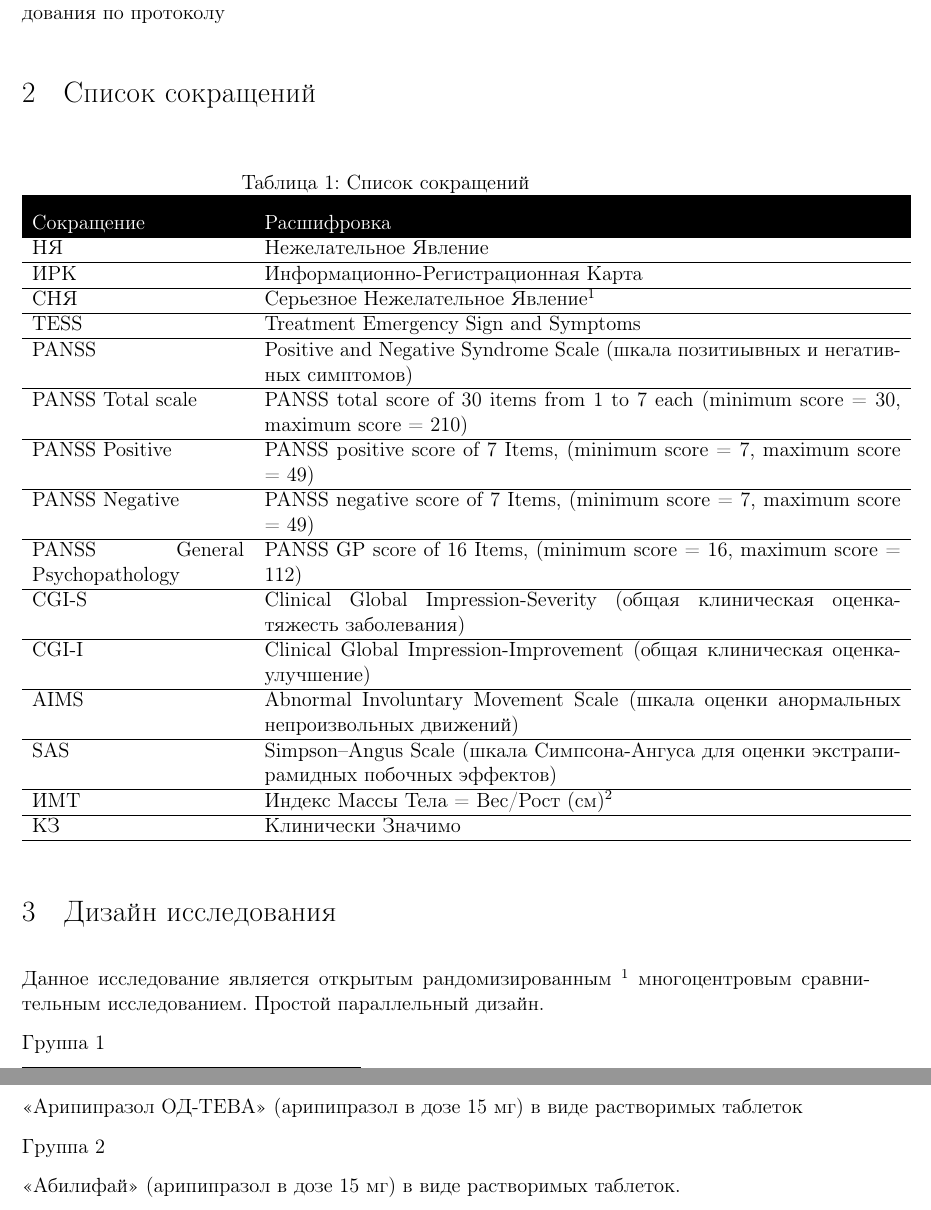
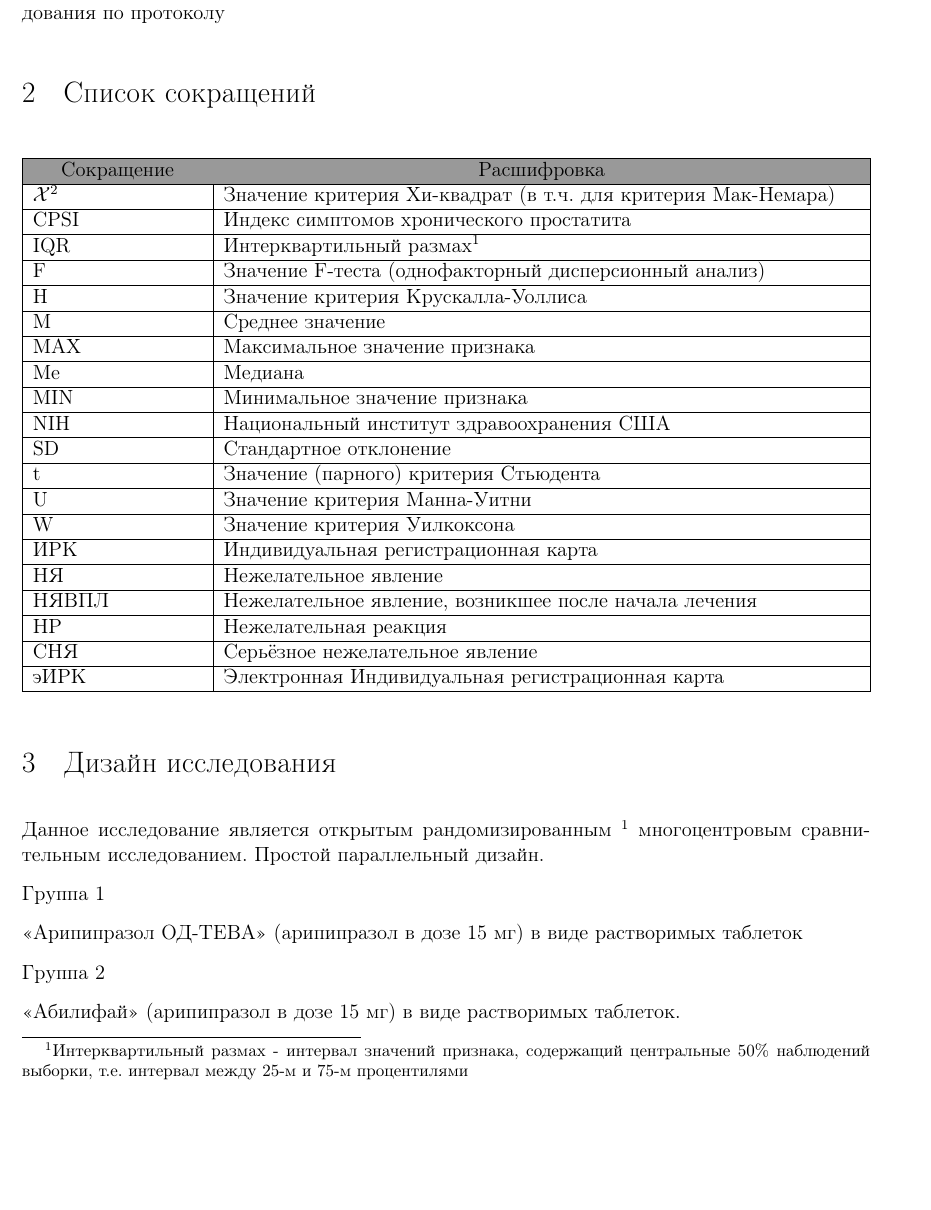
Before and after one commit to rymbln/LaTeX_Statplan, a LaTeX document (Document.tex): two parts of pages 2 and 3 of 5 before the commit and part of page 2 of 5 after it, the two joined at a grey line, cut so that both start at the same text, the shorter picture padded with empty space. Compiled offline with pdfLaTeX; the source files are stored in an older character set and shown here as Unicode; a LaTeX package or settings file that is missing is left out.

Commit message:
Список сокращений

```diff
--- a/Document.tex
+++ b/Document.tex
@@ -7,6 +7,7 @@
 \usepackage{multirow}
 \usepackage{makecell}
 \usepackage{amsmath}
+\usepackage{amssymb} % для использования прикольных математических символов
 \usepackage{tabularx}
 \usepackage{color,colortbl}
 \usepackage{lscape}		% Для включения альбомных страниц
@@ -15,11 +16,13 @@
 %%% Макет страницы - настраиваем размер бумаги и поля%%%
 \geometry{a4paper,top=2.54cm,bottom=2cm,left=2cm,right=1.5cm}
 
+
 %\usepackage{fontspec}
 %\setmainfont{Arial}
 
 \definecolor{black}{RGB}{0,0,0}
 \definecolor{white}{RGB}{255,255,255}
+\definecolor{grey}{RGB}{153,153,153}
 \parindent=0mm % Устанавливаем отступ в 0mm
 \parskip=3mm % Устанавливаем вертикальный интервал в 1mm
 
@@ -135,29 +139,56 @@
 \label{section3}
 
 \begin{table} [!h]
-\parbox{15cm}{\caption{Список сокращений}\label{table1}}
-\begin{tabular}{p{0.25\linewidth}p{0.75\linewidth}}
-\rowcolor{black}\color{white}{Сокращение} &	\color{white}{Расшифровка} \\ \hline
-НЯ &	Нежелательное Явление\\ \hline
-ИРК	& Информационно-Регистрационная Карта\\ \hline
-СНЯ	& Серьезное Нежелательное Явление\footnotemark[1]
-
-\\ \hline
-TESS &	Treatment Emergency Sign and Symptoms\\ \hline
-PANSS & Positive and Negative Syndrome Scale (шкала позитиывных и негативных симптомов) \\ \hline
-\textbf{PANSS Total scale} &	PANSS total score of 30 items from 1 to 7 each (minimum score = 30, maximum score = 210) \\ \hline
-PANSS  Positive &	PANSS positive score of 7 Items, (minimum score = 7, maximum score = 49)\\ \hline
-PANSS Negative	& PANSS negative score of 7 Items, (minimum score = 7, maximum score = 49)\\ \hline
-PANSS General Psychopathology &	PANSS GP score of 16 Items, (minimum score = 16, maximum score = 112)\\ \hline
-CGI-S &	Clinical Global Impression-Severity (общая клиническая оценка-тяжесть заболевания)\\ \hline
-CGI-I &	Clinical Global Impression-Improvement (общая клиническая оценка-улучшение)\\ \hline
-AIMS &	Abnormal Involuntary Movement Scale (шкала оценки анормальных непроизвольных движений)\\ \hline
-SAS	 & Simpson–Angus Scale (шкала Симпсона-Ангуса для оценки экстрапирамидных побочных эффектов)\\ \hline
-ИМТ &	Индекс Массы Тела = Вес/Рост (см)$^{2}$\\ \hline
-КЗ &	Клинически Значимо\\ \hline
+\centering
+%\parbox{15cm}{\caption{Список сокращений}\label{table1}}
+\begin{tabular}{|p{0.20\textwidth}|p{0.75\textwidth}|}
+\hline
+\rowcolor{grey}
+\makecell[c]{\color{black}\textbf{Сокращение}} &	\makecell[c]{\color{black}\textbf{Расшифровка}} \\
+\hline
+$\mathcal X^{2}$&	Значение критерия Хи-квадрат (в т.ч. для критерия Мак-Немара)\\
+\hline
+CPSI	& Индекс симптомов хронического простатита\\
+\hline
+IQR	& Интерквартильный размах\footnotemark[1]\\
+\hline
+F &	Значение F-теста (однофакторный дисперсионный анализ)\\
+\hline
+H & Значение критерия Крускалла-Уоллиса \\
+\hline
+M & Среднее значение \\
+\hline
+MAX &	Максимальное значение признака \\
+\hline
+Me	& Медиана \\
+\hline
+MIN &	Минимальное значение признака \\
+\hline
+NIH &	Национальный институт здравоохранения США \\
+\hline
+SD &	Стандартное отклонение \\
+\hline
+t &	Значение (парного) критерия Стьюдента \\
+\hline
+U	 & Значение критерия Манна-Уитни \\
+\hline
+W &	Значение критерия Уилкоксона\\
+\hline
+ИРК &	Индивидуальная регистрационная карта \\
+\hline
+НЯ & Нежелательное явление \\
+\hline
+НЯВПЛ & Нежелательное явление, возникшее после начала лечения \\
+\hline
+НР & Нежелательная реакция\\
+\hline
+СНЯ & Серьёзное нежелательное явление \\
+\hline
+эИРК & Электронная Индивидуальная регистрационная карта \\
+\hline
 \end{tabular}
 \end{table}
-\footnotetext[1]{text}
+\footnotetext[1]{Интерквартильный размах - интервал значений признака, содержащий центральные 50\% наблюдений выборки, т.е. интервал между 25-м и 75-м процентилями}
 \section[Дизайн исследования]{Дизайн исследования}
 \label{section4}
 Данное исследование является открытым рандомизированным \footnote[1]{Сноска про нежелательное явление} многоцентровым сравнительным исследованием.
```
Also changed, not shown: Document.pdf, Document.tex (3 more changed lines), 4 other files.
